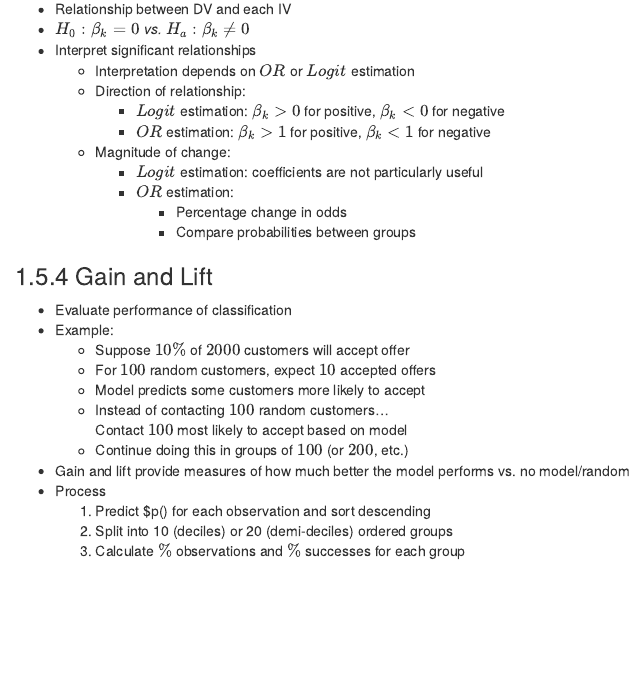
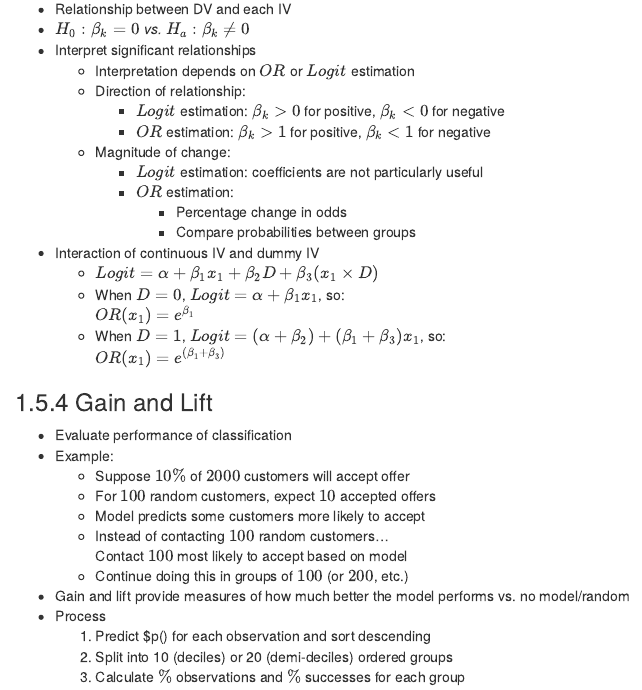
Before and after one commit to jdmeyer73/MKT4320LectMat, an R Markdown document (03-Topic03.Rmd): the page in a window 1100 px wide, from 6140 px down. Rendered offline with R 4.5, knitr and Pandoc, with nearby package versions; drawn as R Markdown's standard HTML page in place of the format the file asks for; some code elsewhere in the file could not run offline.

Commit message:
Add interaction for Logistic Regression

```diff
--- a/03-Topic03.Rmd
+++ b/03-Topic03.Rmd
@@ -275,6 +275,10 @@ knitr::include_graphics("Topic03/ClassMat.png")
         * $OR$ estimation:
             * Percentage change in odds
             * Compare probabilities between groups
+* Interaction of continuous IV and dummy IV
+    * $Logit=\alpha+\beta_1x_1+\beta_2D+\beta_3(x_1\times D)$
+    * When $D=0$, $Logit=\alpha+\beta_1x_1$, so:<br>$OR(x_1)=e^{\beta_1}$
+    * When $D=1$, $Logit=(\alpha+\beta_2)+(\beta_1+\beta_3)x_1$, so:<br>$OR(x_1)=e^{(\beta_1+\beta_3)}$
 
 ### Gain and Lift
 
```
Also changed, not shown: docs/search_index.json, 6 other files.
